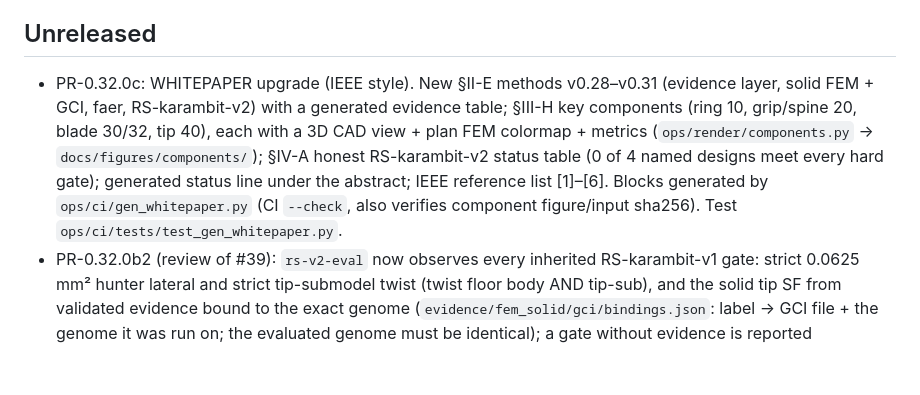
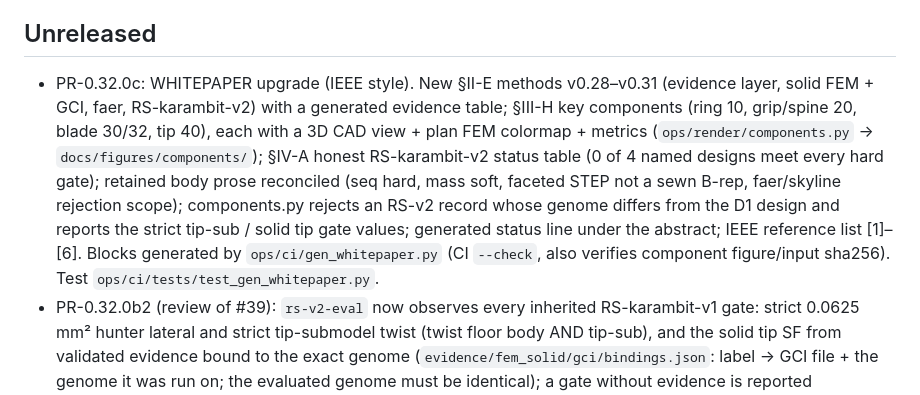
Before and after one commit to jepsontaylor/jarambit, a Markdown page: docs/RELEASES.md, the part around the change. Drawn GitHub-style; blank space fills up the shorter version.

```diff
--- a/docs/RELEASES.md
+++ b/docs/RELEASES.md
@@ -3,7 +3,7 @@
 Policy: major wave N ⇒ `0.N.0`, git tag `v0.N.0`, entry here, WHITEPAPER header bump. Sub-experiments (Wave N.1, N.2 …) ⇒ `docs/WAVE_LOG.md` only (no bump, no tag). `-dev` while a wave is flying; the tag is cut only when that wave's pack (plates + solids) lands.
 
 ## Unreleased
-- PR-0.32.0c: WHITEPAPER upgrade (IEEE style). New §II-E methods v0.28–v0.31 (evidence layer, solid FEM + GCI, faer, RS-karambit-v2) with a generated evidence table; §III-H key components (ring 10, grip/spine 20, blade 30/32, tip 40), each with a 3D CAD view + plan FEM colormap + metrics (`ops/render/components.py` → `docs/figures/components/`); §IV-A honest RS-karambit-v2 status table (0 of 4 named designs meet every hard gate); generated status line under the abstract; IEEE reference list [1]–[6]. Blocks generated by `ops/ci/gen_whitepaper.py` (CI `--check`, also verifies component figure/input sha256). Test `ops/ci/tests/test_gen_whitepaper.py`.
+- PR-0.32.0c: WHITEPAPER upgrade (IEEE style). New §II-E methods v0.28–v0.31 (evidence layer, solid FEM + GCI, faer, RS-karambit-v2) with a generated evidence table; §III-H key components (ring 10, grip/spine 20, blade 30/32, tip 40), each with a 3D CAD view + plan FEM colormap + metrics (`ops/render/components.py` → `docs/figures/components/`); §IV-A honest RS-karambit-v2 status table (0 of 4 named designs meet every hard gate); retained body prose reconciled (seq hard, mass soft, faceted STEP not a sewn B-rep, faer/skyline rejection scope); components.py rejects an RS-v2 record whose genome differs from the D1 design and reports the strict tip-sub / solid tip gate values; generated status line under the abstract; IEEE reference list [1]–[6]. Blocks generated by `ops/ci/gen_whitepaper.py` (CI `--check`, also verifies component figure/input sha256). Test `ops/ci/tests/test_gen_whitepaper.py`.
 - PR-0.32.0b2 (review of #39): `rs-v2-eval` now observes every inherited RS-karambit-v1 gate: strict 0.0625 mm² hunter lateral and strict tip-submodel twist (twist floor body AND tip-sub), and the solid tip SF from validated evidence bound to the exact genome (`evidence/fem_solid/gci/bindings.json`: label → GCI file + the genome it was run on; the evaluated genome must be identical); a gate without evidence is reported `unverified` and can never make `all_hard` true. Empty/invalid `--genomes`, unreadable genomes and unwritable outputs now exit 1. README table shows the strict/solid columns and unverified gates. Release note fixed: g3_tip+00_t60_tt3 meets the certification-tier tip-zone twist (SF ≥ 1). Tests `rs_v2_tests` (missing/failed gate never passes, mismatched solid evidence ignored, empty/bad specs fail).
 - PR-0.32.0b: `jarambit rs-v2-eval --genomes label=path,... --out evidence/rs_v2` evaluates named genomes against every RS-karambit-v2 hard gate (screen/plate, seq ≥ 1.2, human-max loads, fatigue, ring-back, finger bearing) and writes `evidence/rs_v2/<label>.json` (+ genomes in `evidence/rs_v2/genomes/`). README gains a generated RS-v2 verdict table for g3_tip+00_t60_tt3, w271b_11772, w271b_11860, w271c_11522: **0 of 4 pass every hard gate** (all pass ring-back; all fail seq and human-max twist).
 - PR-0.32.0a: `ops/render/turntable.py` renders a 360° 1920×1080 lossy web GIF (headless numpy + Pillow software renderer, ffmpeg palettegen/paletteuse with sierra2_4a dithering; colour = D1 certified envelope SF; FEM mode requires `--d1`, `--color x` is plain shading; one camera fit over all rotation angles) with a manifest (inputs, parameters, output sha256). `docs/media/g3_tip+00_t60_tt3_turntable.gif` (72 frames, 3.7 MB) is embedded at the top of README via `gen_readme.py`. CI `ops/ci/verify_media.py` (sha256 + 15 MB budget + input drift). Test `ops/ci/tests/test_render_turntable.py`.
```
Also changed, not shown: docs/WHITEPAPER.md (+11 -9 lines), docs/figures/components/g3_tip+00_t60_tt3_D1_blade.png, docs/figures/components/g3_tip+00_t60_tt3_D1_grip_spine.png, docs/figures/components/g3_tip+00_t60_tt3_D1_ring.png, docs/figures/components/g3_tip+00_t60_tt3_D1_tip.png, 4 other files.
